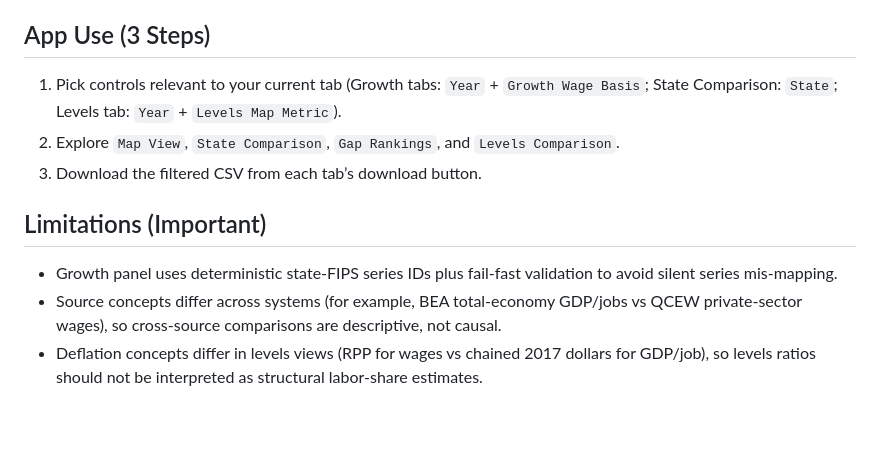
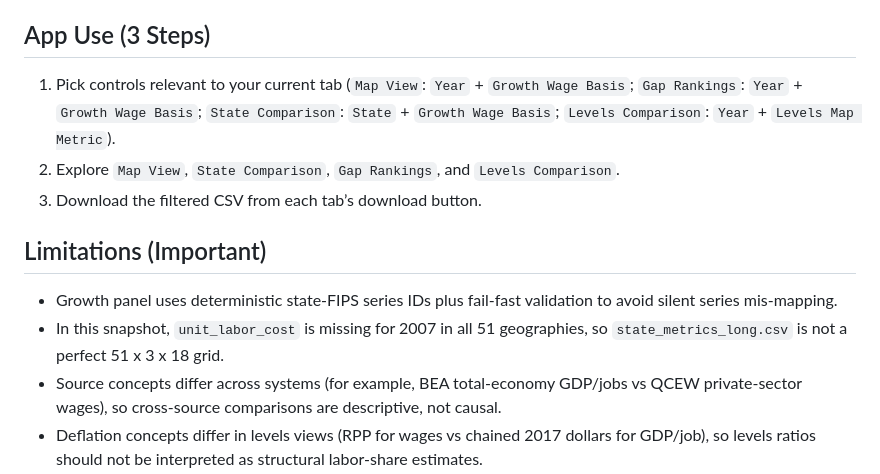
Before and after one commit to WL-Biol185-ShinyProjects/data-center-tracker, a Markdown page: README.md, the part around one of its changes. Rendered like a GitHub page; blank space fills up the shorter version.

```diff
--- a/README.md
+++ b/README.md
@@ -202,13 +222,14 @@ Rscript -e 'shiny::runApp("app.R", launch.browser = TRUE)'
 
 ## App Use (3 Steps)
 
-1. Pick controls relevant to your current tab (Growth tabs: `Year` + `Growth Wage Basis`; State Comparison: `State`; Levels tab: `Year` + `Levels Map Metric`).
+1. Pick controls relevant to your current tab (`Map View`: `Year` + `Growth Wage Basis`; `Gap Rankings`: `Year` + `Growth Wage Basis`; `State Comparison`: `State` + `Growth Wage Basis`; `Levels Comparison`: `Year` + `Levels Map Metric`).
 2. Explore `Map View`, `State Comparison`, `Gap Rankings`, and `Levels Comparison`.
 3. Download the filtered CSV from each tab’s download button.
 
 ## Limitations (Important)
 
 - Growth panel uses deterministic state-FIPS series IDs plus fail-fast validation to avoid silent series mis-mapping.
+- In this snapshot, `unit_labor_cost` is missing for 2007 in all 51 geographies, so `state_metrics_long.csv` is not a perfect 51 x 3 x 18 grid.
 - Source concepts differ across systems (for example, BEA total-economy GDP/jobs vs QCEW private-sector wages), so cross-source comparisons are descriptive, not causal.
 - Deflation concepts differ in levels views (RPP for wages vs chained 2017 dollars for GDP/job), so levels ratios should not be interpreted as structural labor-share estimates.
 - RPP availability and source revisions can change real-wage comparability for the latest years.
```
Also changed, not shown: other parts of README.md (+29 -9 lines).
